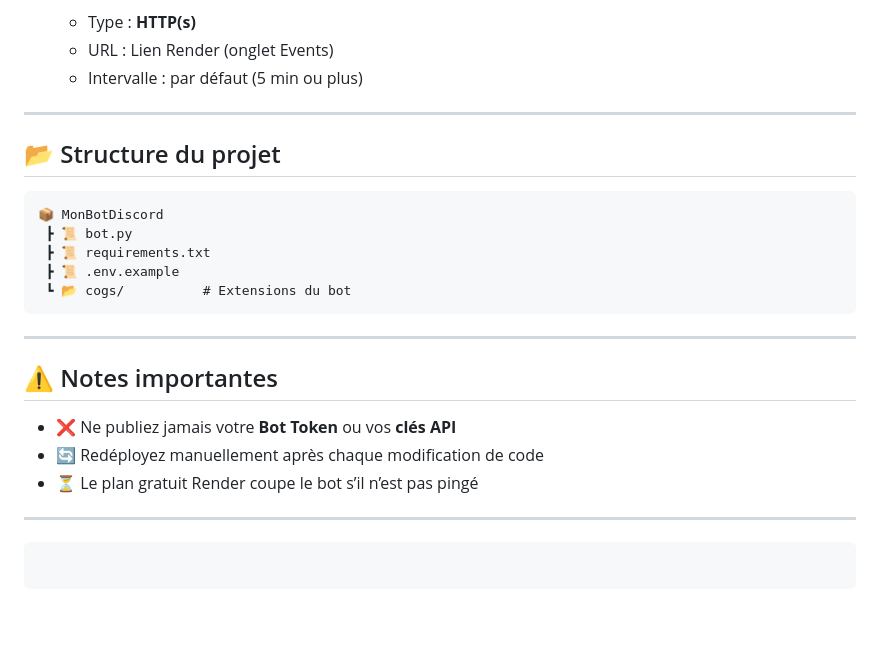
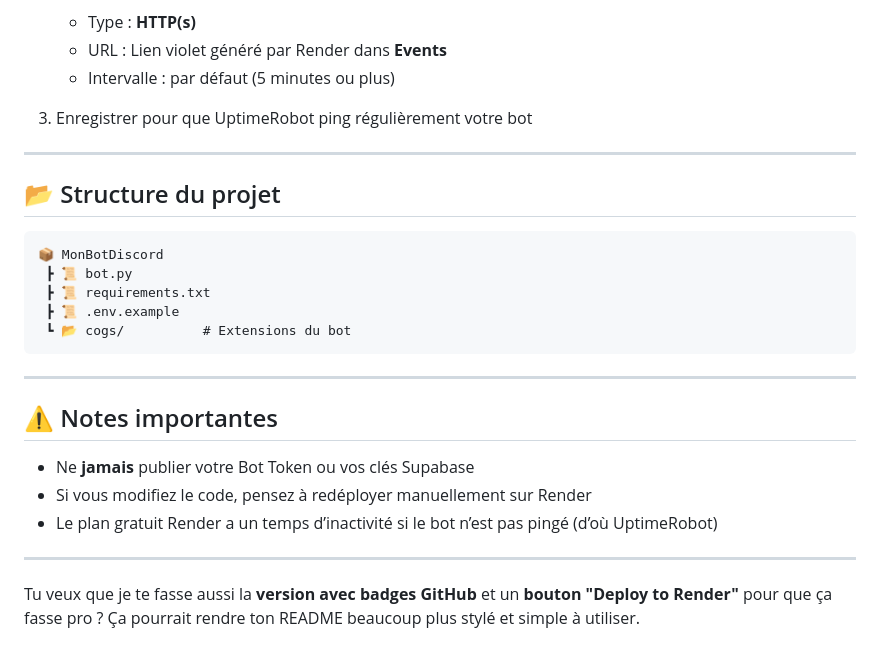
Before and after one commit to kevinraphael95/kisuke, a Markdown page: README.md, the part around one of its changes. Drawn GitHub-style; blank space fills up the shorter version.

````diff
--- a/README.md
+++ b/README.md
@@ -85,7 +72,8 @@ Un bot Discord utilisant **Supabase** pour la base de données, hébergé sur **
 
    * Type : **HTTP(s)**
-   * URL : Lien Render (onglet Events)
-   * Intervalle : par défaut (5 min ou plus)
+   * URL : Lien violet généré par Render dans **Events**
+   * Intervalle : par défaut (5 minutes ou plus)
+3. Enregistrer pour que UptimeRobot ping régulièrement votre bot
 
 ---
 
@@ -103,11 +91,10 @@ Un bot Discord utilisant **Supabase** pour la base de données, hébergé sur **
 
 ## ⚠️ Notes importantes
 
-* ❌ Ne publiez jamais votre **Bot Token** ou vos **clés API**
-* 🔄 Redéployez manuellement après chaque modification de code
-* ⏳ Le plan gratuit Render coupe le bot s’il n’est pas pingé
+* Ne **jamais** publier votre Bot Token ou vos clés Supabase
+* Si vous modifiez le code, pensez à redéployer manuellement sur Render
+* Le plan gratuit Render a un temps d’inactivité si le bot n’est pas pingé (d’où UptimeRobot)
 
 ---
 
-```
-```
+Tu veux que je te fasse aussi la **version avec badges GitHub** et un **bouton "Deploy to Render"** pour que ça fasse pro ? Ça pourrait rendre ton README beaucoup plus stylé et simple à utiliser.
````
Also changed, not shown: other parts of README.md (+33 -46 lines).
